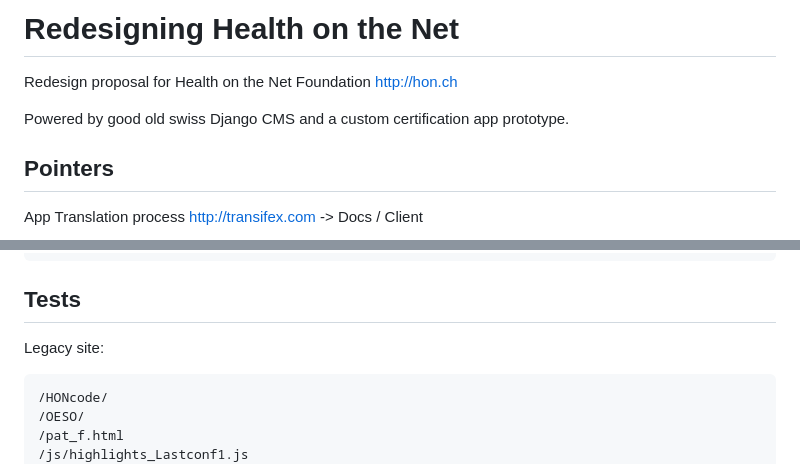
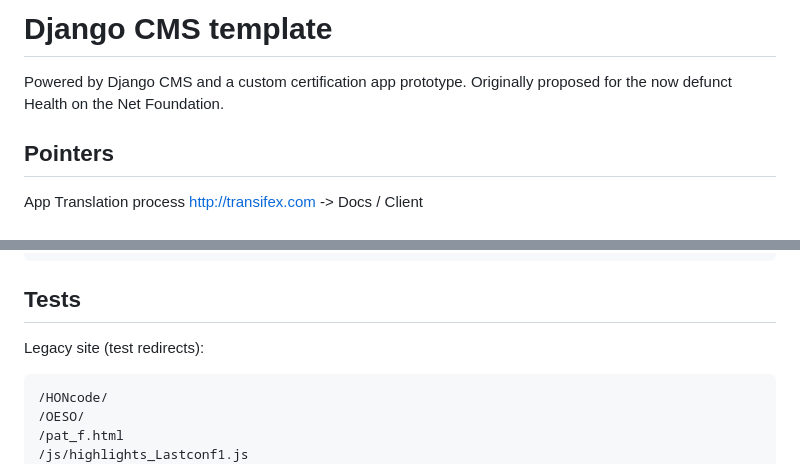
Before and after one commit to fmalina/django-cms-tpl, a Markdown page: README.md, 2 parts joined by grey strips. Drawn GitHub-style.

```diff
--- a/README.md
+++ b/README.md
@@ -1,8 +1,7 @@
-Redesigning Health on the Net
+Django CMS template
 =============================
-Redesign proposal for Health on the Net Foundation http://hon.ch
-
-Powered by good old swiss Django CMS and a custom certification app prototype.
+Powered by Django CMS and a custom certification app prototype.
+Originally proposed for the now defunct Health on the Net Foundation.
 
 Pointers
 --------
@@ -141,7 +140,7 @@ tested with: regexpal.com
 
 Tests
 -----
-Legacy site:
+Legacy site (test redirects):
 
 	/HONcode/
 	/OESO/
```
